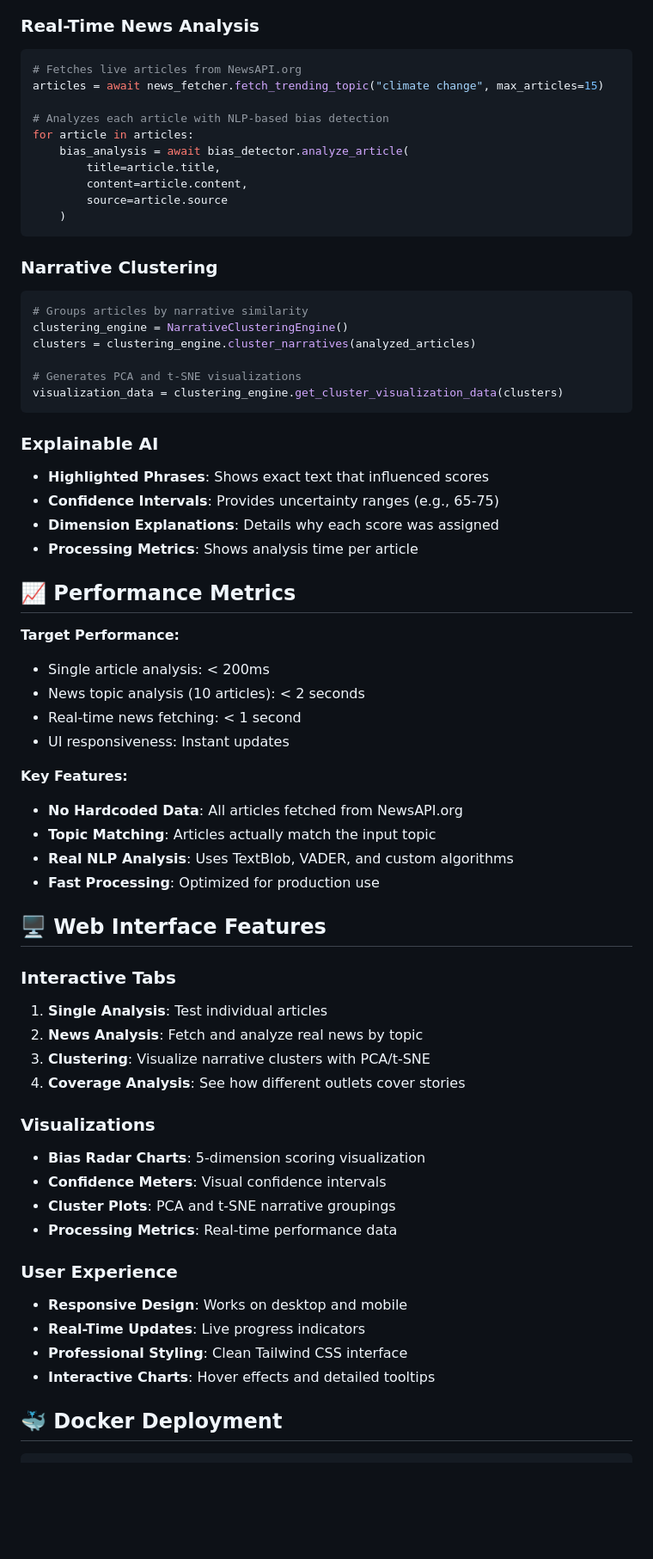
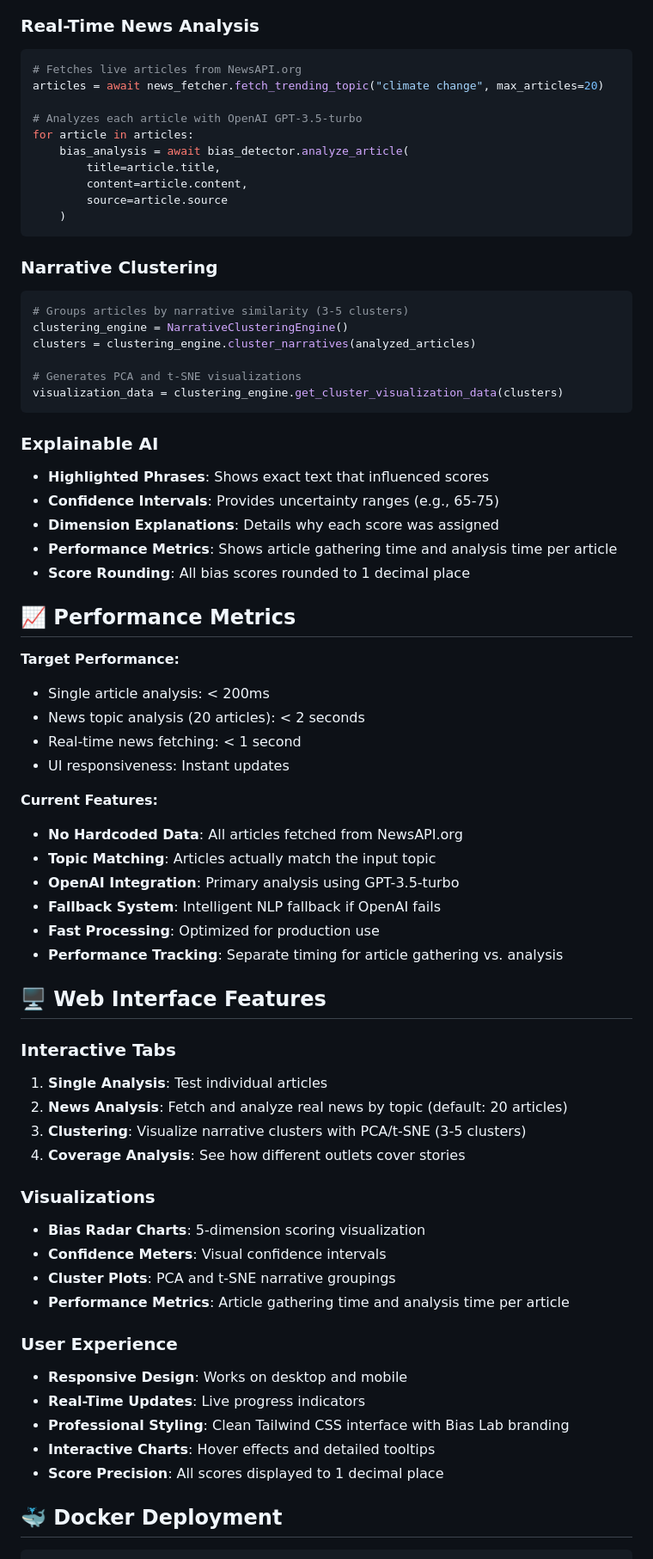
Before and after one commit to stvngo/bias-detection-engine, a Markdown page: README.md, the part around one of its changes. Shown at 86% size. Drawn GitHub-style; blank space fills up the shorter version.

````diff
--- a/README.md
+++ b/README.md
@@ -161,9 +168,9 @@ curl -X POST "http://localhost:8000/analyze/news" \
 ### Real-Time News Analysis
 ```python
 # Fetches live articles from NewsAPI.org
-articles = await news_fetcher.fetch_trending_topic("climate change", max_articles=15)
+articles = await news_fetcher.fetch_trending_topic("climate change", max_articles=20)
 
-# Analyzes each article with NLP-based bias detection
+# Analyzes each article with OpenAI GPT-3.5-turbo
 for article in articles:
     bias_analysis = await bias_detector.analyze_article(
         title=article.title,
@@ -174,7 +181,7 @@ for article in articles:
 
 ### Narrative Clustering
 ```python
-# Groups articles by narrative similarity
+# Groups articles by narrative similarity (3-5 clusters)
 clustering_engine = NarrativeClusteringEngine()
 clusters = clustering_engine.cluster_narratives(analyzed_articles)
 
@@ -186,41 +193,45 @@ visualization_data = clustering_engine.get_cluster_visualization_data(clusters)
 - **Highlighted Phrases**: Shows exact text that influenced scores
 - **Confidence Intervals**: Provides uncertainty ranges (e.g., 65-75)
 - **Dimension Explanations**: Details why each score was assigned
-- **Processing Metrics**: Shows analysis time per article
+- **Performance Metrics**: Shows article gathering time and analysis time per article
+- **Score Rounding**: All bias scores rounded to 1 decimal place
 
 ## 📈 Performance Metrics
 
 **Target Performance:**
 - Single article analysis: < 200ms
-- News topic analysis (10 articles): < 2 seconds
+- News topic analysis (20 articles): < 2 seconds
 - Real-time news fetching: < 1 second
 - UI responsiveness: Instant updates
 
-**Key Features:**
+**Current Features:**
 - **No Hardcoded Data**: All articles fetched from NewsAPI.org
 - **Topic Matching**: Articles actually match the input topic
-- **Real NLP Analysis**: Uses TextBlob, VADER, and custom algorithms
+- **OpenAI Integration**: Primary analysis using GPT-3.5-turbo
+- **Fallback System**: Intelligent NLP fallback if OpenAI fails
 - **Fast Processing**: Optimized for production use
+- **Performance Tracking**: Separate timing for article gathering vs. analysis
 
 ## 🖥️ Web Interface Features
 
 ### Interactive Tabs
 1. **Single Analysis**: Test individual articles
-2. **News Analysis**: Fetch and analyze real news by topic
-3. **Clustering**: Visualize narrative clusters with PCA/t-SNE
+2. **News Analysis**: Fetch and analyze real news by topic (default: 20 articles)
+3. **Clustering**: Visualize narrative clusters with PCA/t-SNE (3-5 clusters)
 4. **Coverage Analysis**: See how different outlets cover stories
 
 ### Visualizations
 - **Bias Radar Charts**: 5-dimension scoring visualization
 - **Confidence Meters**: Visual confidence intervals
 - **Cluster Plots**: PCA and t-SNE narrative groupings
-- **Processing Metrics**: Real-time performance data
+- **Performance Metrics**: Article gathering time and analysis time per article
 
 ### User Experience
 - **Responsive Design**: Works on desktop and mobile
 - **Real-Time Updates**: Live progress indicators
-- **Professional Styling**: Clean Tailwind CSS interface
+- **Professional Styling**: Clean Tailwind CSS interface with Bias Lab branding
 - **Interactive Charts**: Hover effects and detailed tooltips
+- **Score Precision**: All scores displayed to 1 decimal place
 
 ## 🐳 Docker Deployment
 
````
Also changed, not shown: other parts of README.md (+91 -31 lines).
